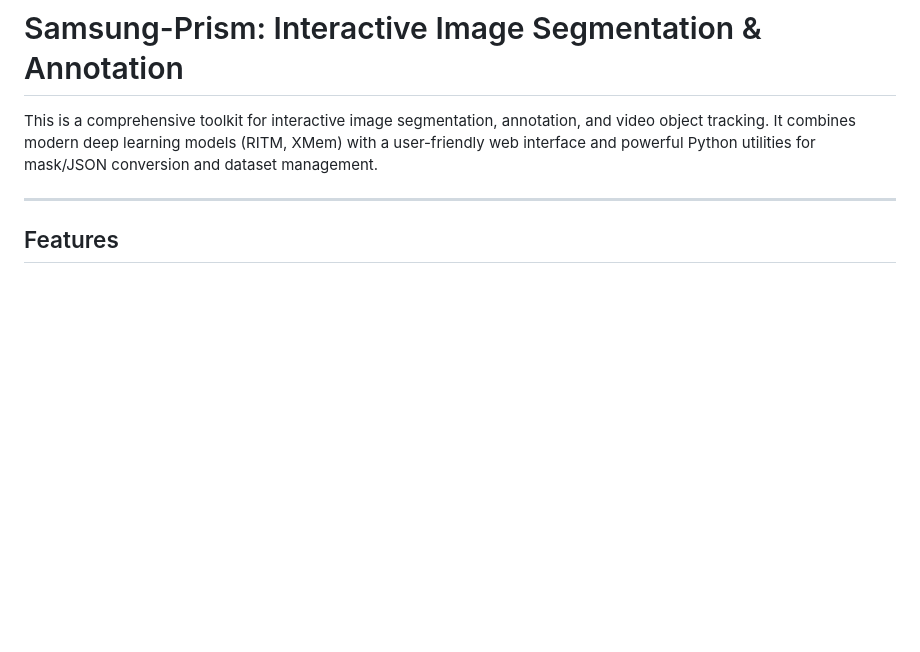
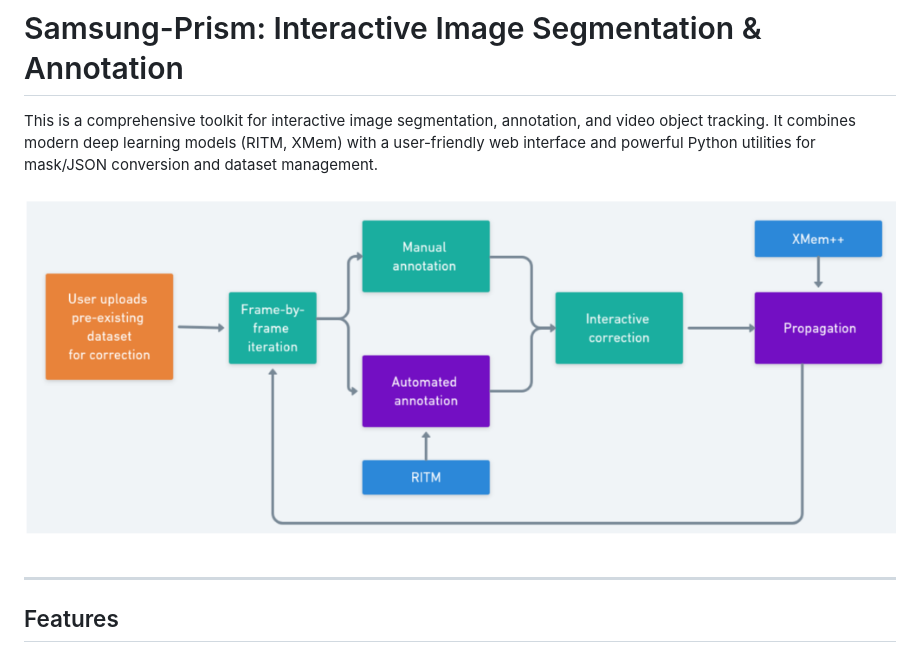
Before and after one commit to abhinavuser/image-segmentation, a Markdown page: README.md, the part around the change. GitHub-like rendering; pictures changed too: working.png (added); blank space fills up the shorter version.

Commit message:
added image to readme

```diff
--- a/README.md
+++ b/README.md
@@ -1,6 +1,8 @@
 # Samsung-Prism: Interactive Image Segmentation & Annotation
 
 This is a comprehensive toolkit for interactive image segmentation, annotation, and video object tracking. It combines modern deep learning models (RITM, XMem) with a user-friendly web interface and powerful Python utilities for mask/JSON conversion and dataset management.
+
+![Samsung-Prism Overview](working.png)
 
 ---
 
```
